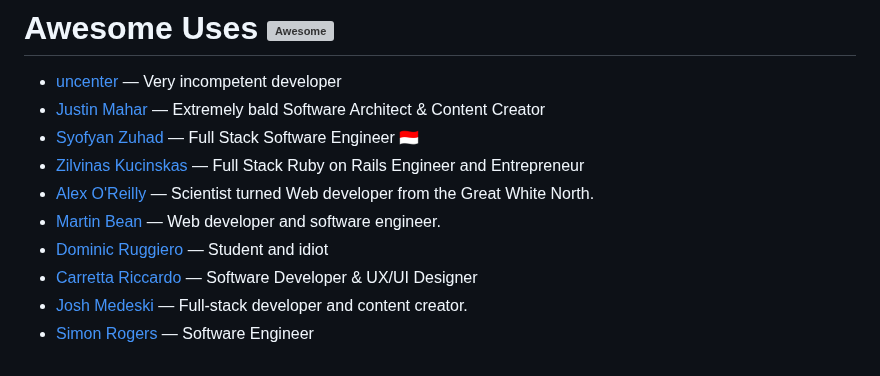
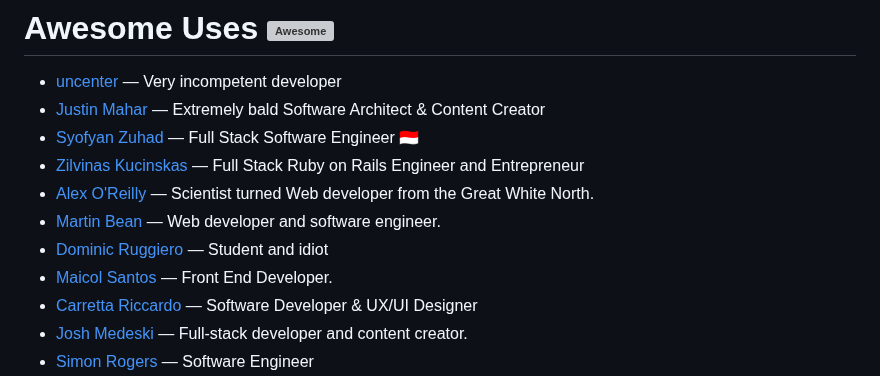
Before and after one commit to patrickm53/awesome-repo, a Markdown page: readme.md, the part around the change. GitHub-like rendering; grey boxes are pictures that could not be loaded.

Commit message:
chore: generate `readme.md`, lint `src/data.js`

```diff
--- a/readme.md
+++ b/readme.md
@@ -37,6 +37,7 @@ This readme is auto-generated from the data.js file, so please don't PR this fil
 * [Alex O'Reilly](https://alekzandriia.com/uses/) — Scientist turned Web developer from the Great White North.
 * [Martin Bean](https://martinbean.dev/uses) — Web developer and software engineer.
 * [Dominic Ruggiero](https://userexe.me/uses) — Student and idiot
+* [Maicol Santos](https://maicolsantos.github.io/#/uses) — Front End Developer.
 * [Carretta Riccardo](https://carrettariccardo.dev/uses/) — Software Developer & UX/UI Designer
 * [Josh Medeski](https://www.joshmedeski.com/uses/) — Full-stack developer and content creator.
 * [Simon Rogers](https://midnite.uk/uses) — Software Engineer
```
